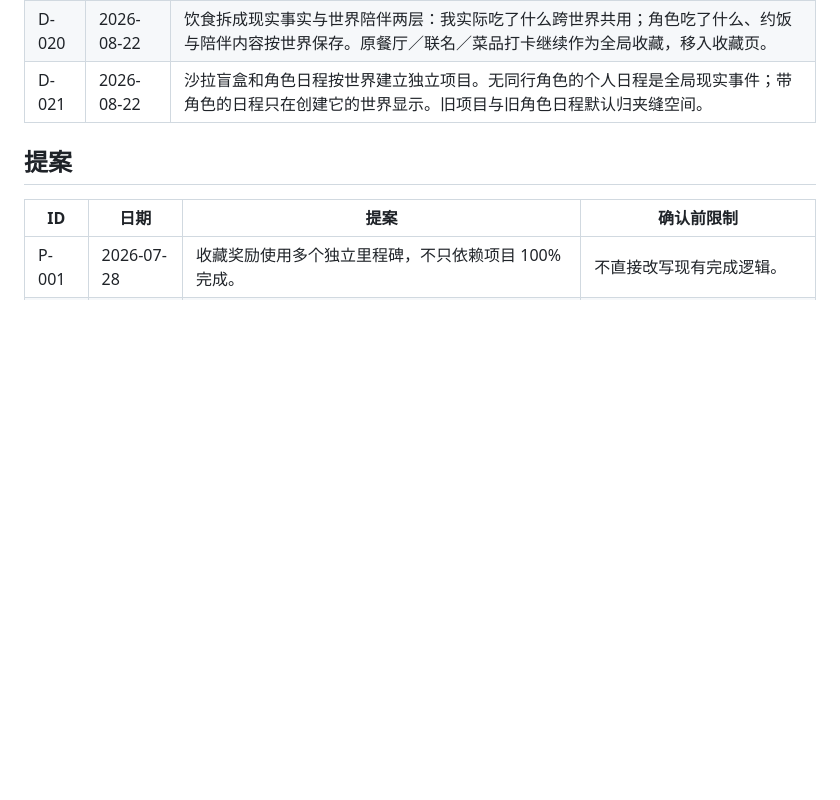
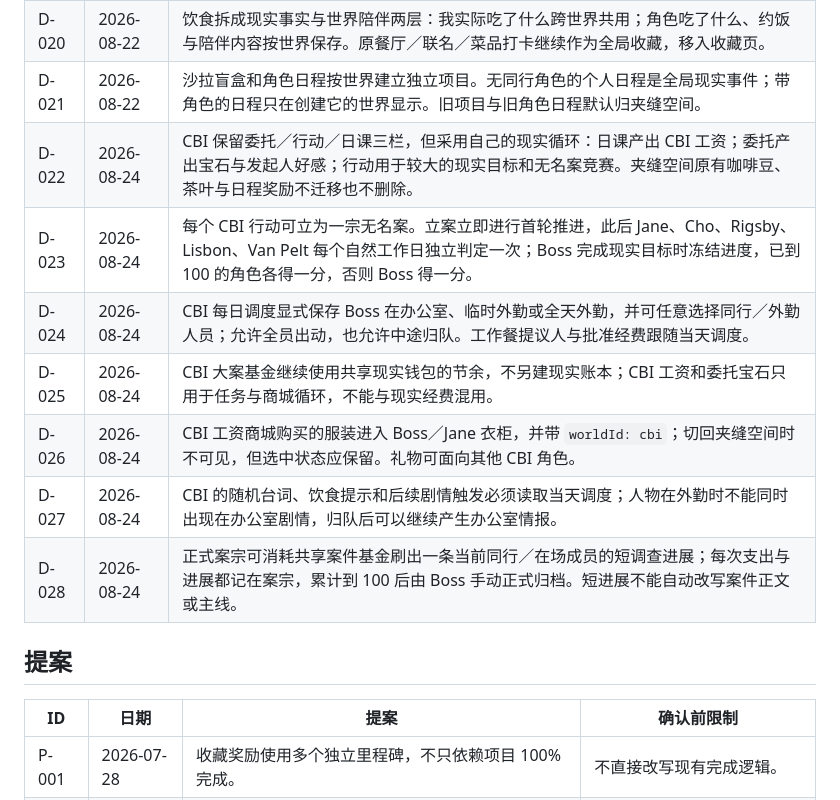
Before and after one commit to natumi-cgnj/c-nc-pj-home, a Markdown page: docs/DECISIONS.md, the part around the change. GitHub-like rendering; blank space fills up the shorter version.

```diff
--- a/docs/DECISIONS.md
+++ b/docs/DECISIONS.md
@@ -31,6 +31,13 @@
 | D-019 | 2026-08-22 | 世界与地点分层：CBI 是世界，CBI办公室与 Boss 家是该世界内的地点。切换地点只改变场景、角色位置和地点台词，共用同一份 CBI 数据；原 `CBI × Boss` Jane 房间包迁为 CBI 的 Boss 家场景。 |
 | D-020 | 2026-08-22 | 饮食拆成现实事实与世界陪伴两层：我实际吃了什么跨世界共用；角色吃了什么、约饭与陪伴内容按世界保存。原餐厅／联名／菜品打卡继续作为全局收藏，移入收藏页。 |
 | D-021 | 2026-08-22 | 沙拉盲盒和角色日程按世界建立独立项目。无同行角色的个人日程是全局现实事件；带角色的日程只在创建它的世界显示。旧项目与旧角色日程默认归夹缝空间。 |
+| D-022 | 2026-08-24 | CBI 保留委托／行动／日课三栏，但采用自己的现实循环：日课产出 CBI 工资；委托产出宝石与发起人好感；行动用于较大的现实目标和无名案竞赛。夹缝空间原有咖啡豆、茶叶与日程奖励不迁移也不删除。 |
+| D-023 | 2026-08-24 | 每个 CBI 行动可立为一宗无名案。立案立即进行首轮推进，此后 Jane、Cho、Rigsby、Lisbon、Van Pelt 每个自然工作日独立判定一次；Boss 完成现实目标时冻结进度，已到 100 的角色各得一分，否则 Boss 得一分。 |
+| D-024 | 2026-08-24 | CBI 每日调度显式保存 Boss 在办公室、临时外勤或全天外勤，并可任意选择同行／外勤人员；允许全员出动，也允许中途归队。工作餐提议人与批准经费跟随当天调度。 |
+| D-025 | 2026-08-24 | CBI 大案基金继续使用共享现实钱包的节余，不另建现实账本；CBI 工资和委托宝石只用于任务与商城循环，不能与现实经费混用。 |
+| D-026 | 2026-08-24 | CBI 工资商城购买的服装进入 Boss／Jane 衣柜，并带 `worldId: cbi`；切回夹缝空间时不可见，但选中状态应保留。礼物可面向其他 CBI 角色。 |
+| D-027 | 2026-08-24 | CBI 的随机台词、饮食提示和后续剧情触发必须读取当天调度；人物在外勤时不能同时出现在办公室剧情，归队后可以继续产生办公室情报。 |
+| D-028 | 2026-08-24 | 正式案宗可消耗共享案件基金刷出一条当前同行／在场成员的短调查进展；每次支出与进展都记在案宗，累计到 100 后由 Boss 手动正式归档。短进展不能自动改写案件正文或主线。 |
 
 ## 提案
 
```
Also changed, not shown: docs/SYSTEM_BLUEPRINT.md (+31 -0 lines).
